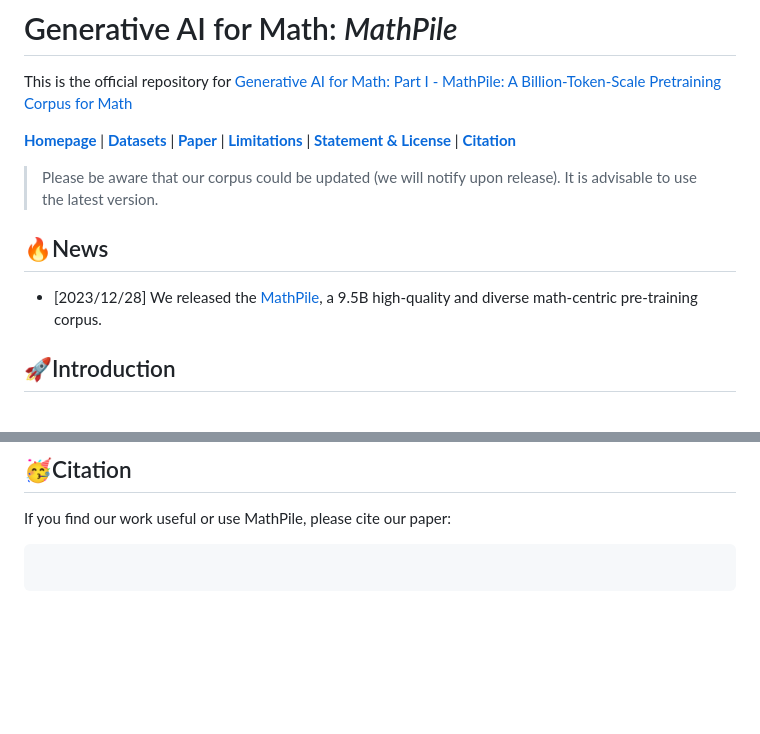
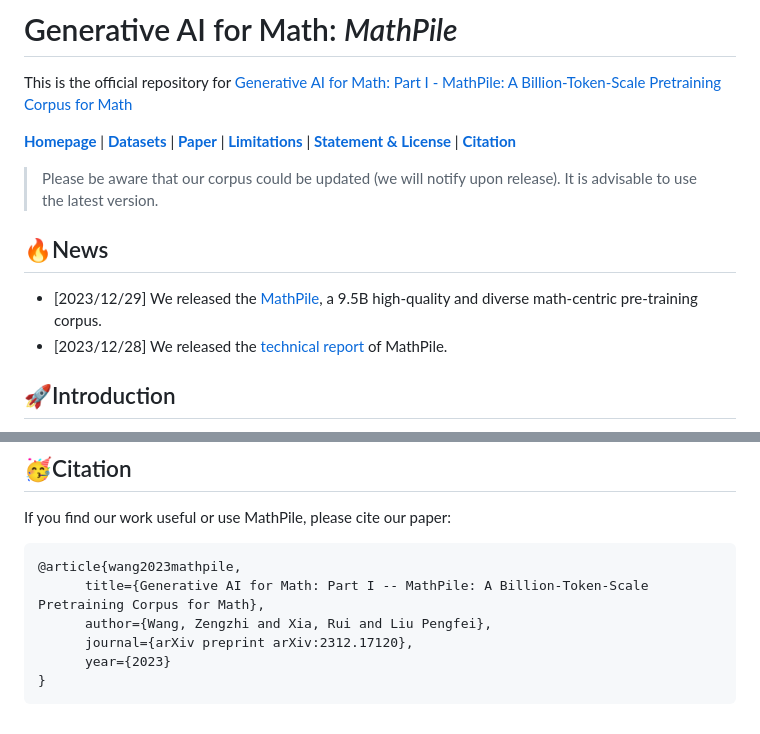
Before and after one commit to GAIR-NLP/MathPile, a Markdown page: README.md, 2 parts joined by grey strips. Drawn GitHub-style; blank space fills up the shorter version.

````diff
--- a/README.md
+++ b/README.md
@@ -13,7 +13,8 @@ This is the official repository for [Generative AI for Math: Part I - MathPile:
 
 ## 🔥News
 
-- [2023/12/28] We released the [MathPile](), a 9.5B high-quality and diverse math-centric pre-training corpus.
+- [2023/12/29] We released the [MathPile](https://huggingface.co/datasets/GAIR/MathPile), a 9.5B high-quality and diverse math-centric pre-training corpus.
+- [2023/12/28] We released the [technical report](https://huggingface.co/papers/2312.17120) of MathPile.
 
 
 ## 🚀Introduction
@@ -69,5 +70,10 @@ If the source data of MathPile is governed by a license more restrictive than [C
 If you find our work useful or use MathPile, please cite our paper:
 
 ```
-
+@article{wang2023mathpile,
+      title={Generative AI for Math: Part I -- MathPile: A Billion-Token-Scale Pretraining Corpus for Math},
+      author={Wang, Zengzhi and Xia, Rui and Liu Pengfei},
+      journal={arXiv preprint arXiv:2312.17120},
+      year={2023}
+}
 ```
````
Also changed, not shown: other parts of README.md (+1 -1 lines).
